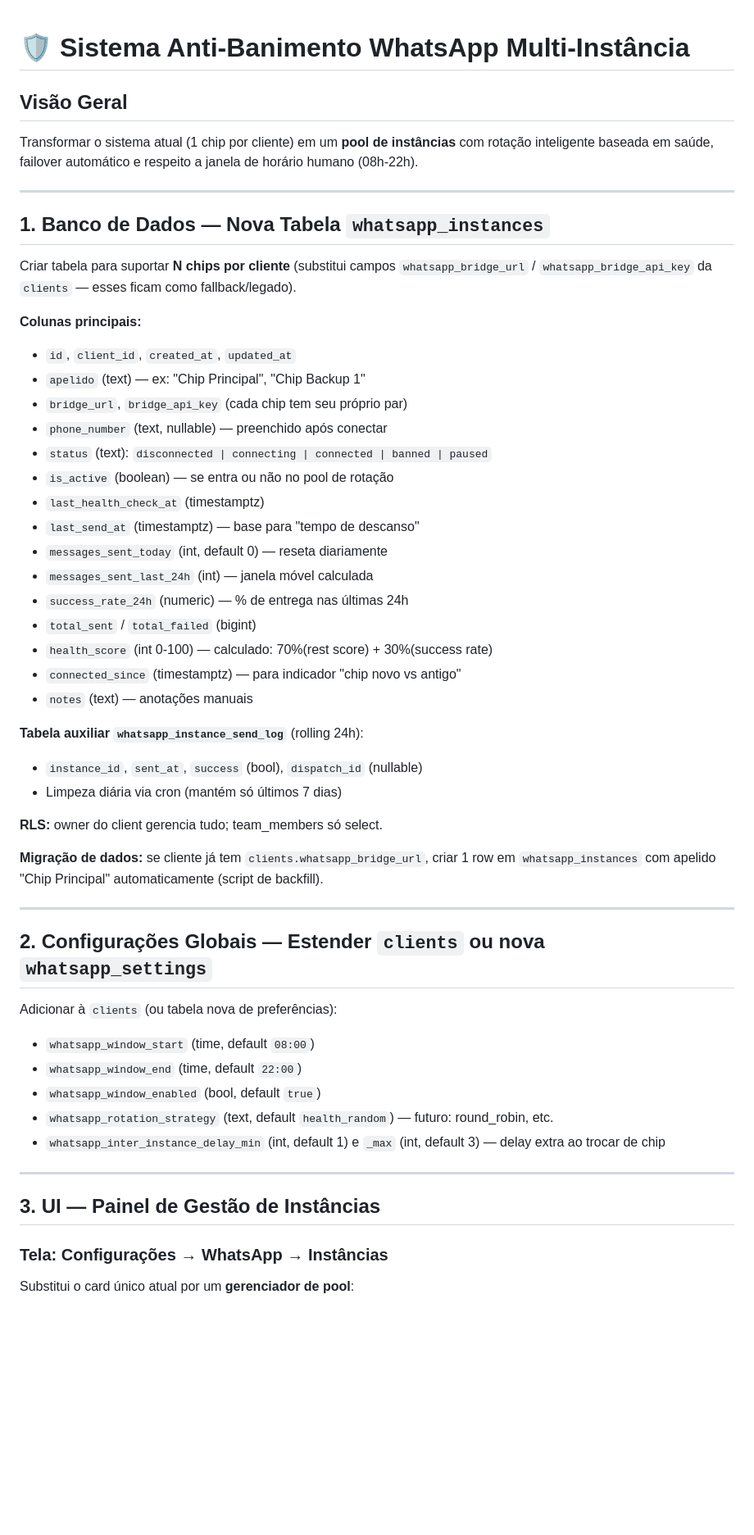
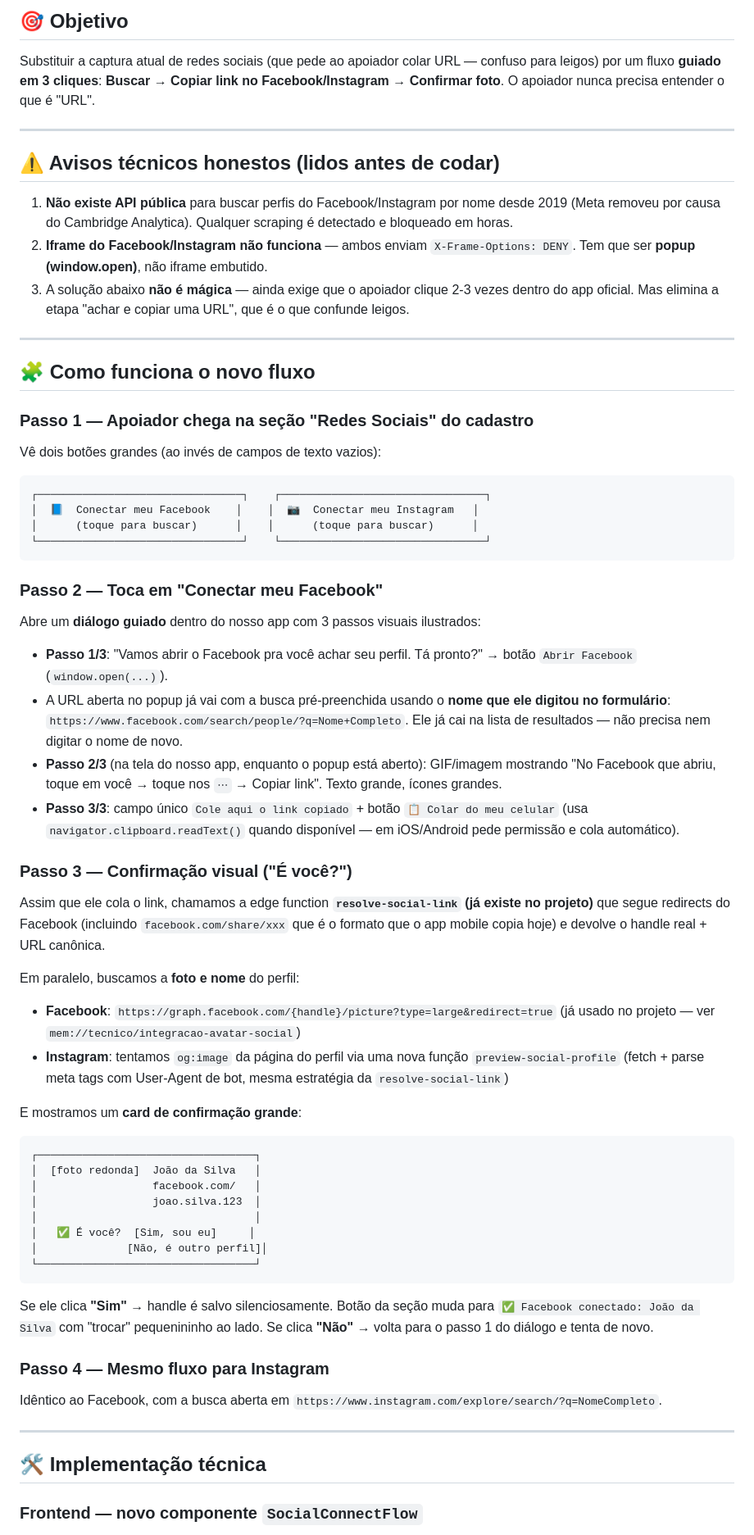
Before and after one commit to lovableedits014-star/sentry-social-spark, a Markdown page: .lovable/plan.md, the part around one of its changes. Shown at 82% size. GitHub-like rendering; blank space fills up the shorter version.

Commit message:
Changes
Co-authored-by: lovableedits014-star <269230111+lovableedits014-star@users.noreply.github.com>

````diff
--- a/.lovable/plan.md
+++ b/.lovable/plan.md
@@ -1,55 +1,70 @@
+## 🎯 Objetivo
 
-# 🛡️ Sistema Anti-Banimento WhatsApp Multi-Instância
-
-## Visão Geral
-Transformar o sistema atual (1 chip por cliente) em um **pool de instâncias** com rotação inteligente baseada em saúde, failover automático e respeito a janela de horário humano (08h-22h).
+Substituir a captura atual de redes sociais (que pede ao apoiador colar URL — confuso para leigos) por um fluxo **guiado em 3 cliques**: **Buscar → Copiar link no Facebook/Instagram → Confirmar foto**. O apoiador nunca precisa entender o que é "URL".
 
 ---
 
-## 1. Banco de Dados — Nova Tabela `whatsapp_instances`
+## ⚠️ Avisos técnicos honestos (lidos antes de codar)
 
-Criar tabela para suportar **N chips por cliente** (substitui campos `whatsapp_bridge_url` / `whatsapp_bridge_api_key` da `clients` — esses ficam como fallback/legado).
-
-**Colunas principais:**
-- `id`, `client_id`, `created_at`, `updated_at`
-- `apelido` (text) — ex: "Chip Principal", "Chip Backup 1"
-- `bridge_url`, `bridge_api_key` (cada chip tem seu próprio par)
-- `phone_number` (text, nullable) — preenchido após conectar
-- `status` (text): `disconnected | connecting | connected | banned | paused`
-- `is_active` (boolean) — se entra ou não no pool de rotação
-- `last_health_check_at` (timestamptz)
-- `last_send_at` (timestamptz) — base para "tempo de descanso"
-- `messages_sent_today` (int, default 0) — reseta diariamente
-- `messages_sent_last_24h` (int) — janela móvel calculada
-- `success_rate_24h` (numeric) — % de entrega nas últimas 24h
-- `total_sent` / `total_failed` (bigint)
-- `health_score` (int 0-100) — calculado: 70%(rest score) + 30%(success rate)
-- `connected_since` (timestamptz) — para indicador "chip novo vs antigo"
-- `notes` (text) — anotações manuais
-
-**Tabela auxiliar `whatsapp_instance_send_log`** (rolling 24h):
-- `instance_id`, `sent_at`, `success` (bool), `dispatch_id` (nullable)
-- Limpeza diária via cron (mantém só últimos 7 dias)
-
-**RLS:** owner do client gerencia tudo; team_members só select.
-
-**Migração de dados:** se cliente já tem `clients.whatsapp_bridge_url`, criar 1 row em `whatsapp_instances` com apelido "Chip Principal" automaticamente (script de backfill).
+1. **Não existe API pública** para buscar perfis do Facebook/Instagram por nome desde 2019 (Meta removeu por causa do Cambridge Analytica). Qualquer scraping é detectado e bloqueado em horas.
+2. **Iframe do Facebook/Instagram não funciona** — ambos enviam `X-Frame-Options: DENY`. Tem que ser **popup (window.open)**, não iframe embutido.
+3. A solução abaixo **não é mágica** — ainda exige que o apoiador clique 2-3 vezes dentro do app oficial. Mas elimina a etapa "achar e copiar uma URL", que é o que confunde leigos.
 
 ---
 
-## 2. Configurações Globais — Estender `clients` ou nova `whatsapp_settings`
+## 🧩 Como funciona o novo fluxo
 
-Adicionar à `clients` (ou tabela nova de preferências):
-- `whatsapp_window_start` (time, default `08:00`)
-- `whatsapp_window_end` (time, default `22:00`)
-- `whatsapp_window_enabled` (bool, default `true`)
-- `whatsapp_rotation_strategy` (text, default `health_random`) — futuro: round_robin, etc.
-- `whatsapp_inter_instance_delay_min` (int, default 1) e `_max` (int, default 3) — delay extra ao trocar de chip
+### Passo 1 — Apoiador chega na seção "Redes Sociais" do cadastro
+
+Vê dois botões grandes (ao invés de campos de texto vazios):
+
+```
+┌────────────────────────────────┐    ┌────────────────────────────────┐
+│  📘  Conectar meu Facebook    │    │  📷  Conectar meu Instagram   │
+│      (toque para buscar)      │    │      (toque para buscar)      │
+└────────────────────────────────┘    └────────────────────────────────┘
+```
+
+### Passo 2 — Toca em "Conectar meu Facebook"
+
+Abre um **diálogo guiado** dentro do nosso app com 3 passos visuais ilustrados:
+
+- **Passo 1/3**: "Vamos abrir o Facebook pra você achar seu perfil. Tá pronto?" → botão `Abrir Facebook` (`window.open(...)`).
+- A URL aberta no popup já vai com a busca pré-preenchida usando o **nome que ele digitou no formulário**: `https://www.facebook.com/search/people/?q=Nome+Completo`. Ele já cai na lista de resultados — não precisa nem digitar o nome de novo.
+- **Passo 2/3** (na tela do nosso app, enquanto o popup está aberto): GIF/imagem mostrando "No Facebook que abriu, toque em você → toque nos `⋯` → Copiar link". Texto grande, ícones grandes.
+- **Passo 3/3**: campo único `Cole aqui o link copiado` + botão `📋 Colar do meu celular` (usa `navigator.clipboard.readText()` quando disponível — em iOS/Android pede permissão e cola automático).
+
+### Passo 3 — Confirmação visual ("É você?")
+
+Assim que ele cola o link, chamamos a edge function **`resolve-social-link` (já existe no projeto)** que segue redirects do Facebook (incluindo `facebook.com/share/xxx` que é o formato que o app mobile copia hoje) e devolve o handle real + URL canônica.
+
+Em paralelo, buscamos a **foto e nome** do perfil:
+- **Facebook**: `https://graph.facebook.com/{handle}/picture?type=large&redirect=true` (já usado no projeto — ver `mem://tecnico/integracao-avatar-social`)
+- **Instagram**: tentamos `og:image` da página do perfil via uma nova função `preview-social-profile` (fetch + parse meta tags com User-Agent de bot, mesma estratégia da `resolve-social-link`)
+
+E mostramos um **card de confirmação grande**:
+
+```
+┌──────────────────────────────────┐
+│  [foto redonda]  João da Silva   │
+│                  facebook.com/   │
+│                  joao.silva.123  │
+│                                  │
+│   ✅ É você?  [Sim, sou eu]     │
+│              [Não, é outro perfil]│
+└──────────────────────────────────┘
+```
+
+Se ele clica **"Sim"** → handle é salvo silenciosamente. Botão da seção muda para `✅ Facebook conectado: João da Silva` com "trocar" pequenininho ao lado.
+Se clica **"Não"** → volta para o passo 1 do diálogo e tenta de novo.
+
+### Passo 4 — Mesmo fluxo para Instagram
+
+Idêntico ao Facebook, com a busca aberta em `https://www.instagram.com/explore/search/?q=NomeCompleto`.
 
 ---
 
-## 3. UI — Painel de Gestão de Instâncias
+## 🛠️ Implementação técnica
 
-### Tela: **Configurações → WhatsApp → Instâncias**
-Substitui o card único atual por um **gerenciador de pool**:
+### Frontend — novo componente `SocialConnectFlow`
 
````
Also changed, not shown: other parts of .lovable/plan.md (+44 -188 lines).
